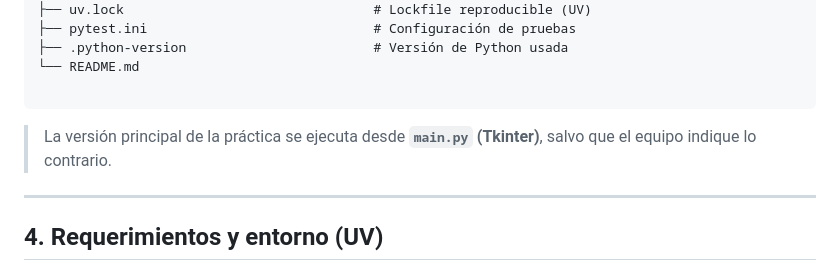
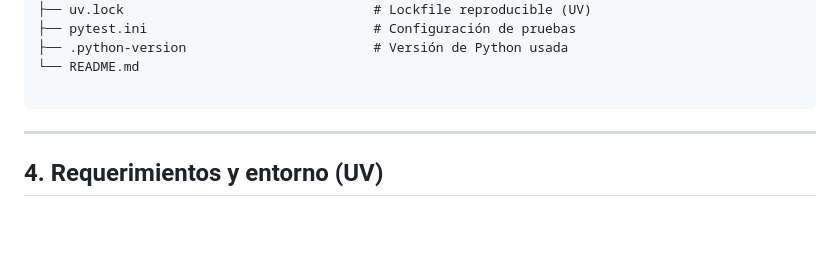
Before and after one commit to seba39399/Proyecto_Deteccion_Neumonia, a Markdown page: README.md, the part around the change. Rendered like a GitHub page; blank space fills up the shorter version.

Commit message:
Update README
Remove outdated note about main.py execution.

````diff
--- a/README.md
+++ b/README.md
@@ -64,9 +64,6 @@ Proyecto_Deteccion_Neumonia/
 └── README.md
 
 ```
-
-> La versión principal de la práctica se ejecuta desde **`main.py` (Tkinter)**, salvo que el equipo indique lo contrario.
-
 ---
 
 ## 4. Requerimientos y entorno (UV)
````
